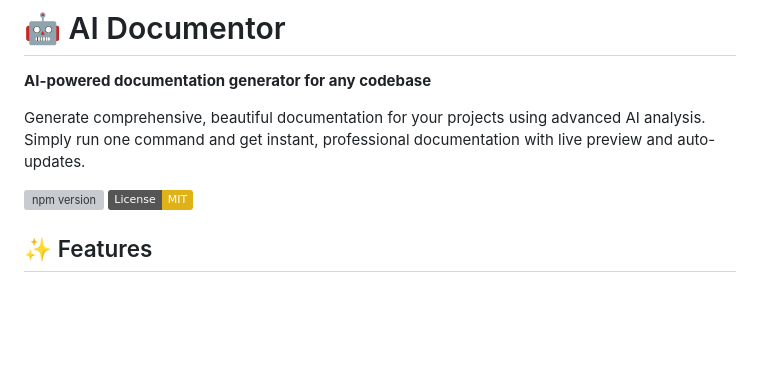
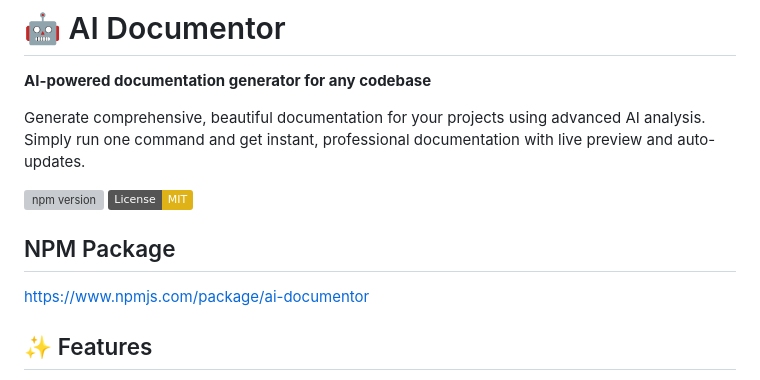
Before and after one commit to aleclindz/ai-documentor, a Markdown page: README.md, the part around the change. GitHub-like rendering; badges without logos; blank space fills up the shorter version; grey boxes are pictures that could not be loaded.

```diff
--- a/README.md
+++ b/README.md
@@ -6,6 +6,10 @@ Generate comprehensive, beautiful documentation for your projects using advanced
 
 [![npm version](https://badge.fury.io/js/ai-documentor.svg)](https://badge.fury.io/js/ai-documentor)
 [![License: MIT](https://img.shields.io/badge/License-MIT-yellow.svg)](https://opensource.org/licenses/MIT)
+
+## NPM Package
+
+https://www.npmjs.com/package/ai-documentor
 
 ## ✨ Features
 
```
